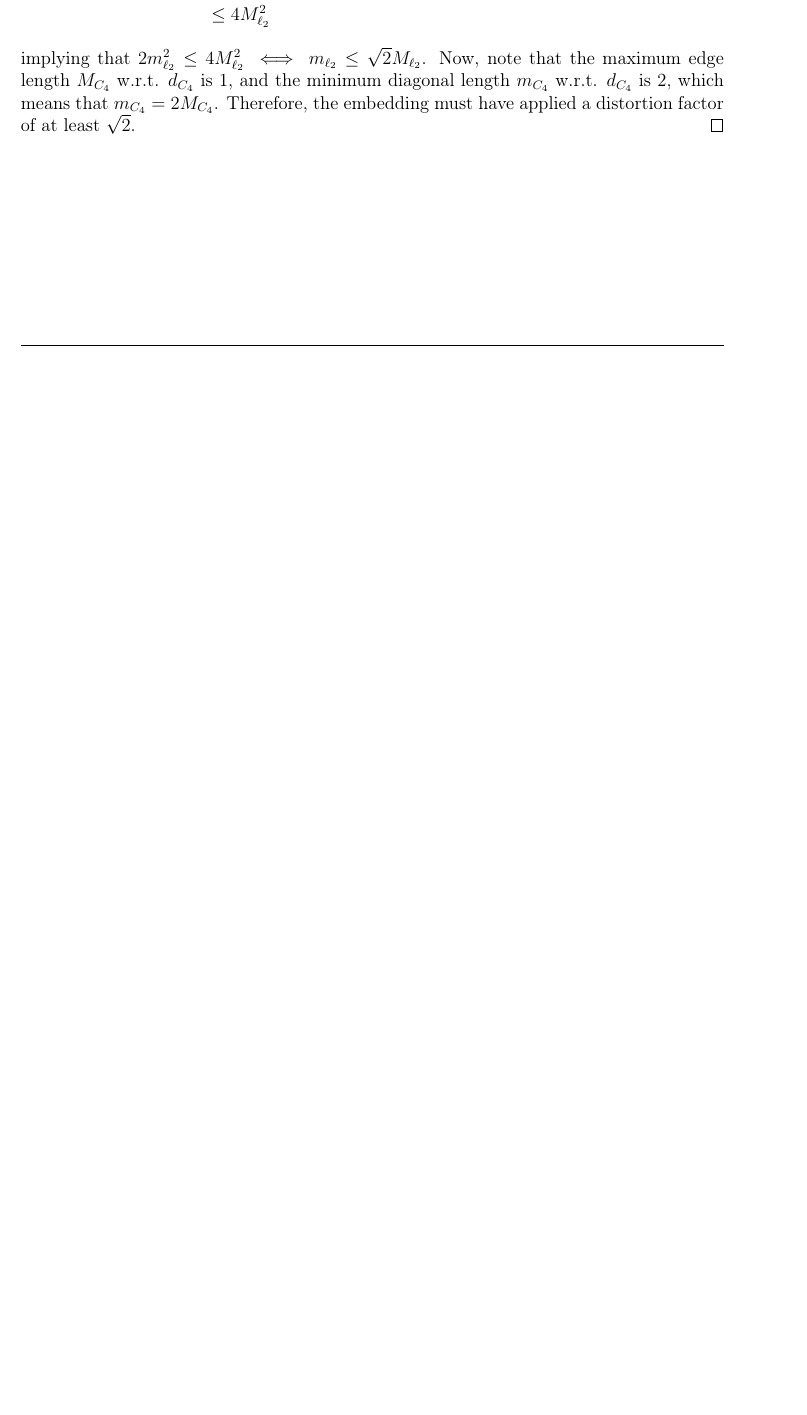
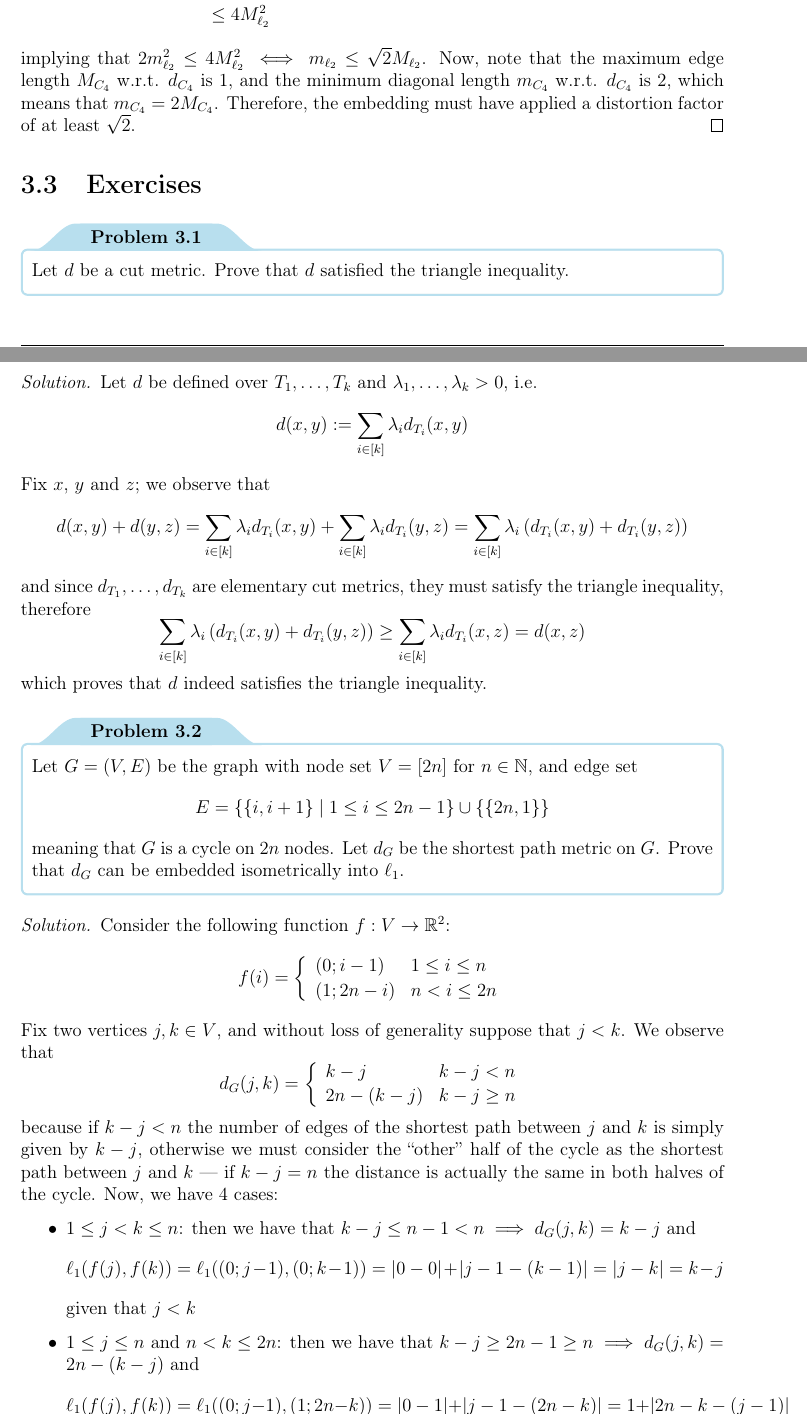
Before and after one commit to aflaag-notes/advanced-algs, a LaTeX thesis (src/Advanced Algorithms.tex): part of page 56 of 71 before the commit and two parts of pages 57 and 58 of 74 after it, the two joined at a grey line, cut so that both start at the same text, the shorter picture padded with empty space. The pictures show the PDF file src/Advanced Algorithms.pdf that the author committed with the source.

Commit message:
snapshot

```diff
--- a/src/Advanced Algorithms.tex
+++ b/src/Advanced Algorithms.tex
@@ -506,3 +506,6 @@
 
     \cost{
         It is easy to see that the cost directly depends on the number of recursive calls that the algorithm performs, which is $2^k$ in the worst case, and the cost of constructing $G[V - \{x\}]$, which we can assume to be $O\rbk{n^2}$. Hence, the algorithm has a total cost of $O \rbk{2^k \cdot n^2}$.
+    }
+
+    \section{Exercises}
@@ -1833,6 +1862,30 @@
         \end{equation*}
         implying that $2m_{\ell_2}^2 \le 4M_{\ell_2}^2 \iff m_{\ell_2} \le \sqrt 2 M_{\ell_2}$. Now, note that the maximum edge length $M_{C_4}$ w.r.t. $d_{C_4}$ is 1, and the minimum diagonal length $m_{C_4}$ w.r.t. $d_{C_4}$ is 2, which means that $m_{C_4} = 2 M_{C_4}$. Therefore, the embedding must have applied a distortion factor of at least $\sqrt 2$.
     \end{proof}
+
+    \section{Exercises}
+
+    \begin{framedprob}{}
+        Let $d$ be a cut metric. Prove that $d$ satisfied the triangle inequality.
+    \end{framedprob}
+
+    \solution{
+        Let $d$ be defined over $T_1, \ldots, T_k$ and $\lambda_1, \ldots, \lambda_k >0$, i.e. $$d(x, y) := \sum_{i \in [k]}{\lambda_id_{T_i}(x, y)}$$ Fix $x$, $y$ and $z$; we observe that $$d(x, y) + d(y, z) = \sum_{i \in [k]}{\lambda_id_{T_i}(x, y)} + \sum_{i \in [k]}{\lambda_id_{T_i}(y, z)} = \sum_{i \in [k]}{\lambda_i \rbk {d_{T_i}(x, y) + d_{T_i}(y, z)}}$$ and since $d_{T_1}, \ldots, d_{T_k}$ are elementary cut metrics, they must satisfy the triangle inequality, therefore $$\sum_{i \in [k]}{\lambda_i \rbk {d_{T_i}(x, y) + d_{T_i}(y, z)}} \ge \sum_{i \in [k]}{\lambda_i d_{T_i}(x, z)} = d(x, z)$$ which proves that $d$ indeed satisfies the triangle inequality.
+    }
+
+    \begin{framedprob}{}
+        Let $G = (V, E)$ be the graph with node set $V = [2n]$ for $n \in \N$, and edge set $$E = \{\{i, i + 1\} \mid 1 \le i \le 2n - 1\} \cup \{\{2n, 1\}\}$$ meaning that $G$ is a cycle on $2n$ nodes. Let $d_G$ be the shortest path metric on $G$. Prove that $d_G$ can be embedded isometrically into $\ell_1$.
+    \end{framedprob}
+
+    \solution{
+        Consider the following function $\func{f}{V}{\R^2}$: $$f(i) = \soe{ll}{(0; i - 1) & 1 \le i \le n \\ (1; 2n - i) & n < i \le 2n}$$ Fix two vertices $j, k \in V$, and without loss of generality suppose that $j < k$. We observe that $$d_G(j, k) = \soe{ll}{k - j & k - j < n \\ 2n - (k - j) & k - j \ge n}$$ because if $k - j < n$ the number of edges of the shortest path between $j$ and $k$ is simply given by $k - j$, otherwise we must consider the \curlyquotes{other} half of the cycle as the shortest path between $j$ and $k$ --- if $k - j = n$ the distance is actually the same in both halves of the cycle. Now, we have 4 cases:
+
+        \begin{itemize}
+            \item $1 \le j < k \le n$: then we have that $k - j \le n - 1 < n \implies d_G(j, k) = k - j$ and $$\ell_1(f(j), f(k)) = \ell_1((0; j - 1), (0; k - 1)) = \abs{0 - 0} + \abs{j - 1 - (k - 1)} = \abs{j - k} = k - j$$ given that $j < k$
+            \item $1 \le j \le n$ and $n < k \le 2n$: then we have that $k - j \ge 2n - 1 \ge n \implies d_G(j, k) = 2n - (k - j)$ and $$\ell_1(f(j), f(k)) = \ell_1((0; j - 1), (1; 2n - k)) = \abs{0 - 1} + \abs{j - 1 - (2n - k)} = 1 + \abs{2n - k - (j - 1)}$$
+            \item $n < j < k \le 2n$: then we have that $k - j < 2n - n = n \implies d_G(j, k) = k - j$ and $$\ell_1(f(j), f(k)) = \ell_1((1; 2n - j), (1; 2n - k)) = \abs{1 - 1} + \abs{2n - j -(2n - k)} = \abs {j - k} = k - j$$ given that $j < k$
+        \end{itemize}
+    }
 
     \chapter{Submodular optimization}
 
```
Also changed, not shown: src/Advanced Algorithms.pdf, src/Advanced Algorithms.tex (26 more changed lines), 6 other files.
